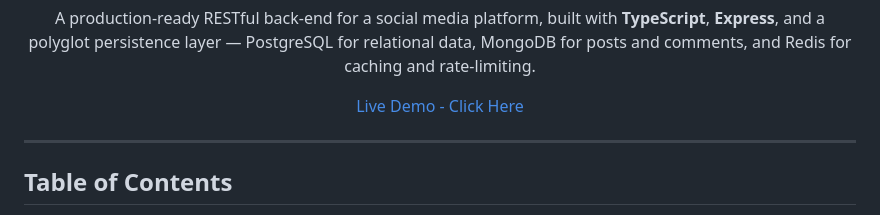
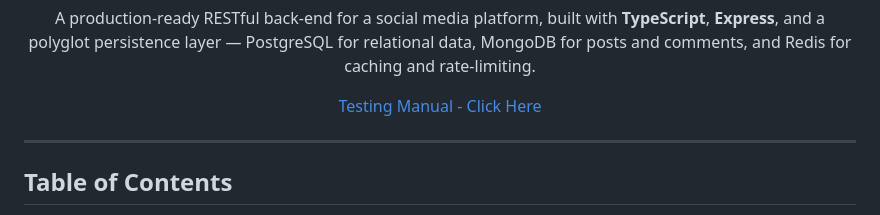
Before and after one commit to Moamen-Tamer/social-api, a Markdown page: README.md, the part around the change. Drawn GitHub-style.

Commit message:
Update link text for testing manual in README

```diff
--- a/README.md
+++ b/README.md
@@ -16,7 +16,7 @@
 
 <p align="center">
   <a href="https://moamen-tamer.github.io/social-api/TESTING.html">
-    Live Demo - Click Here
+    Testing Manual - Click Here
   </a>
 </p>
 
```
